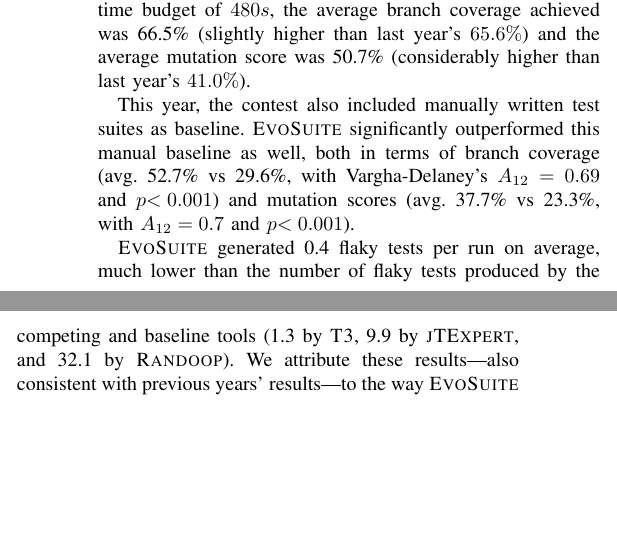
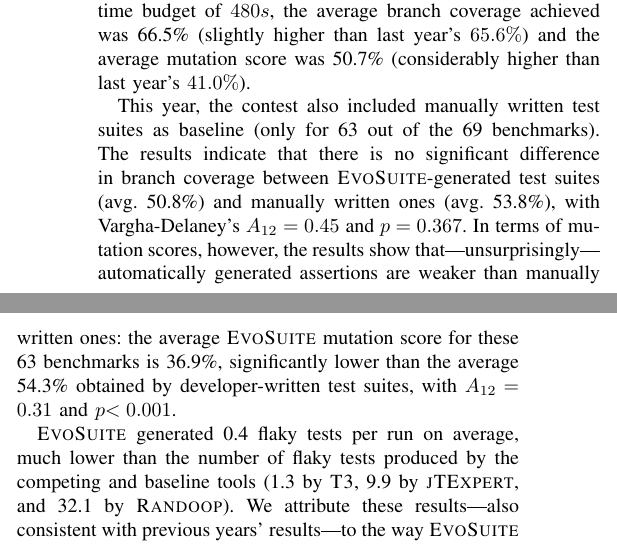
Before and after one commit to gofraser/sbst-contest, a LaTeX paper (papers/sbst17/paper_sbst17.tex): two parts of the columns of page 2 of 4, joined at a grey line, cut so that both start at the same text, the shorter picture padded with empty space. Compiled offline with pdfLaTeX.

Commit message:
new data for manual tests

```diff
--- a/papers/sbst17/paper_sbst17.tex
+++ b/papers/sbst17/paper_sbst17.tex
@@ -404,13 +404,18 @@
 (considerably higher than last year's $41.0\%$).
 
 This year, the contest also included manually written test suites as
-baseline. \EVOSUITE significantly outperformed this manual baseline as
-well, both in terms of branch coverage (avg. \AvgCovEvosuite vs
-\AvgCovManual, with Vargha-Delaney's $A_{12}=\EvoManCovA$ and
-$p\EvoManCovPV$) and mutation scores (avg. \AvgMutEvosuite vs
-\AvgMutManual, with $A_{12}=\EvoManMutA$ and
-$p\EvoManMutPV$).\TODO{Does showing A12 make sense if there's only one
-  manual test suite per benchmark?}
+baseline (only for 63 out of the 69 benchmarks). The results indicate
+that there is no significant difference in branch coverage between
+\EVOSUITE-generated test suites (avg. \AvgCovEvosuite) and manually
+written ones (avg. \AvgCovManual), with Vargha-Delaney's
+$A_{12}=\EvoManCovA$ and $p=\EvoManCovPV$. In terms of mutation
+scores, however, the results show
+that---unsurprisingly---automatically generated assertions are weaker
+than manually written ones: the average \EVOSUITE mutation score for
+these 63 benchmarks is \AvgMutEvosuite, significantly lower than the
+average \AvgMutManual obtained by developer-written test suites, with
+$A_{12}=\EvoManMutA$ and $p\EvoManMutPV$.\TODO{Does showing A12 make
+  sense if there's only one manual test suite per benchmark?}
 
 % Coverage on several
 % of the benchmarks from Closure is low, which matches previous
```
Also changed, not shown: papers/sbst17/macros.tex (+7 -7 lines), papers/sbst17/paper_sbst17.tex (12 more changed lines), 2 other files.
